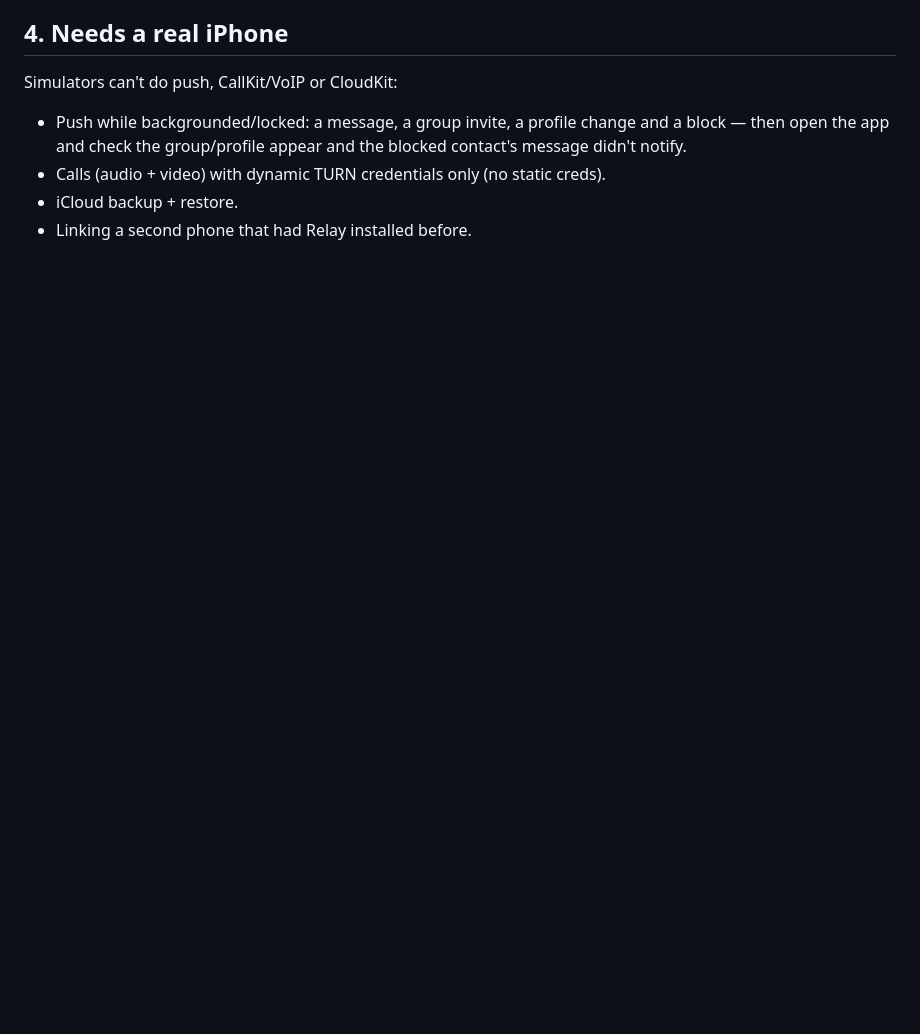
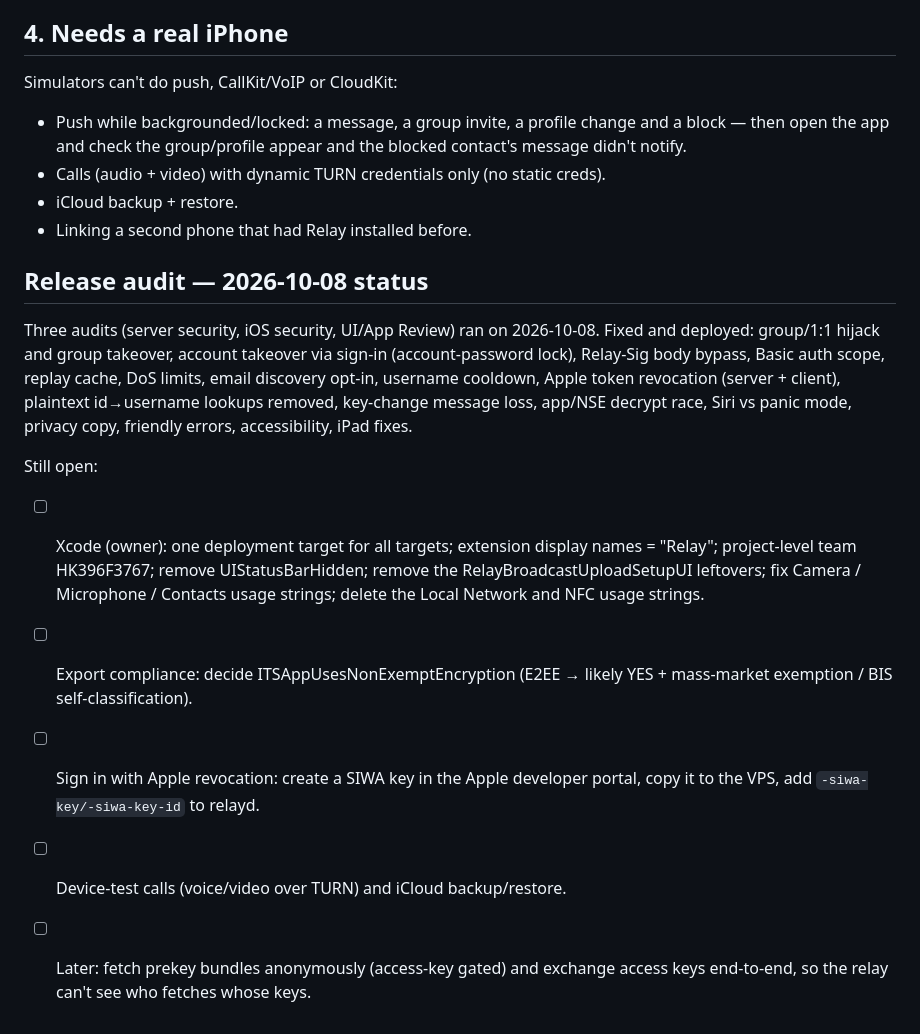
Before and after one commit to CoderDude1232/Relay, a Markdown page: TESTFLIGHT.md, the part around the change. GitHub-like rendering; blank space fills up the shorter version.

Commit message:
TESTFLIGHT: record release-audit status and what's still open

```diff
--- a/TESTFLIGHT.md
+++ b/TESTFLIGHT.md
@@ -76,3 +76,26 @@ Simulators can't do push, CallKit/VoIP or CloudKit:
 - Calls (audio + video) with dynamic TURN credentials only (no static creds).
 - iCloud backup + restore.
 - Linking a second phone that had Relay installed before.
+
+## Release audit — 2026-10-08 status
+
+Three audits (server security, iOS security, UI/App Review) ran on 2026-10-08.
+Fixed and deployed: group/1:1 hijack and group takeover, account takeover via
+sign-in (account-password lock), Relay-Sig body bypass, Basic auth scope,
+replay cache, DoS limits, email discovery opt-in, username cooldown, Apple
+token revocation (server + client), plaintext id→username lookups removed,
+key-change message loss, app/NSE decrypt race, Siri vs panic mode, privacy
+copy, friendly errors, accessibility, iPad fixes.
+
+Still open:
+- [ ] Xcode (owner): one deployment target for all targets; extension display
+      names = "Relay"; project-level team HK396F3767; remove UIStatusBarHidden;
+      remove the RelayBroadcastUploadSetupUI leftovers; fix Camera / Microphone /
+      Contacts usage strings; delete the Local Network and NFC usage strings.
+- [ ] Export compliance: decide ITSAppUsesNonExemptEncryption (E2EE → likely
+      YES + mass-market exemption / BIS self-classification).
+- [ ] Sign in with Apple revocation: create a SIWA key in the Apple developer
+      portal, copy it to the VPS, add `-siwa-key/-siwa-key-id` to relayd.
+- [ ] Device-test calls (voice/video over TURN) and iCloud backup/restore.
+- [ ] Later: fetch prekey bundles anonymously (access-key gated) and exchange
+      access keys end-to-end, so the relay can't see who fetches whose keys.
```
